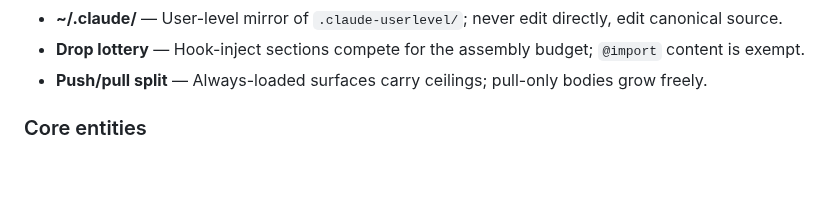
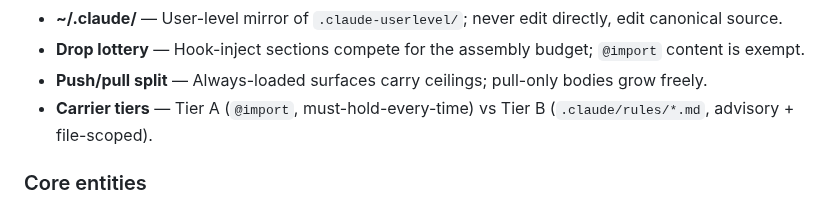
Before and after one commit to Osasuwu/jarvis, a Markdown page: CONTEXT.md, the part around the change. Rendered like a GitHub page; blank space fills up the shorter version.

Commit message:
fix(context): add missing Carrier tiers glossary index entry
PR #1419 added a Carrier tiers section term but omitted its index
line, tripping the glossary-index-guard test in CI.

[no-issue]

```diff
--- a/CONTEXT.md
+++ b/CONTEXT.md
@@ -129,6 +129,7 @@ Terms used across the codebase. Definitions are domain-meaningful, not implement
 - **~/.claude/** — User-level mirror of `.claude-userlevel/`; never edit directly, edit canonical source.
 - **Drop lottery** — Hook-inject sections compete for the assembly budget; `@import` content is exempt.
 - **Push/pull split** — Always-loaded surfaces carry ceilings; pull-only bodies grow freely.
+- **Carrier tiers** — Tier A (`@import`, must-hold-every-time) vs Tier B (`.claude/rules/*.md`, advisory + file-scoped).
 
 ### Core entities
 
```
